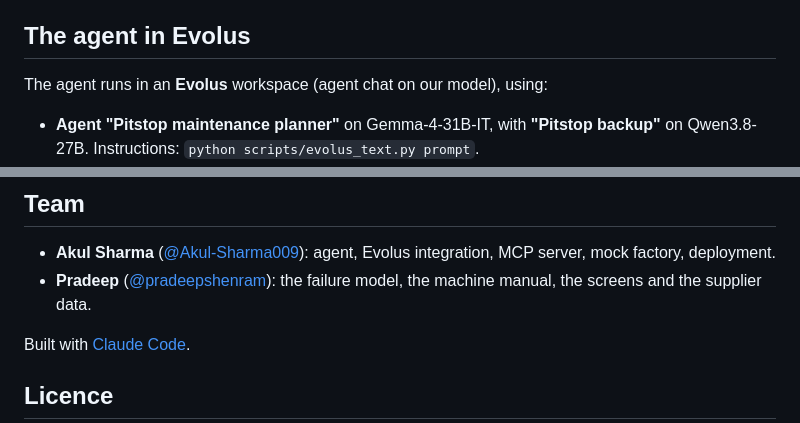
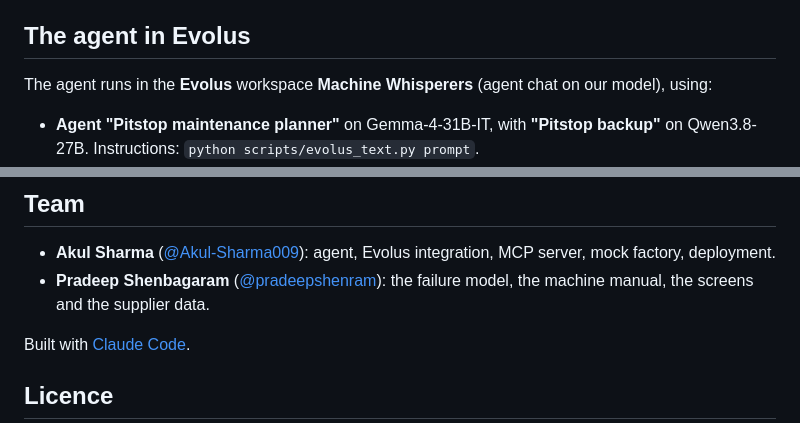
Before and after one commit to Akul-Sharma009/pitstop, a Markdown page: README.md, 2 parts joined by grey strips. Rendered like a GitHub page.

Commit message:
README: the Evolus workspace name and Pradeep's full name

```diff
--- a/README.md
+++ b/README.md
@@ -42,7 +42,7 @@ The same alert leads to a different, correct plan in each: the agent reasons abo
 
 ## The agent in Evolus
 
-The agent runs in an **Evolus** workspace (agent chat on our model), using:
+The agent runs in the **Evolus** workspace **Machine Whisperers** (agent chat on our model), using:
 
 - **Agent "Pitstop maintenance planner"** on Gemma-4-31B-IT, with **"Pitstop backup"** on Qwen3.8-27B. Instructions: `python scripts/evolus_text.py prompt`.
 - **Knowledge library:** the machine manual (`manual/cnc_mill_m01.md`, 7 failure types and similar part numbers, so retrieval has to pick the right one).
@@ -122,7 +122,7 @@ For the public server: set `PUBLIC_HOST` (e.g. `<server-ip>.sslip.io`), `SCREENS
 ## Team
 
 - **Akul Sharma** ([@Akul-Sharma009](https://github.com/Akul-Sharma009)): agent, Evolus integration, MCP server, mock factory, deployment.
-- **Pradeep** ([@pradeepshenram](https://github.com/pradeepshenram)): the failure model, the machine manual, the screens and the supplier data.
+- **Pradeep Shenbagaram** ([@pradeepshenram](https://github.com/pradeepshenram)): the failure model, the machine manual, the screens and the supplier data.
 
 Built with [Claude Code](https://claude.com/claude-code).
 
```
